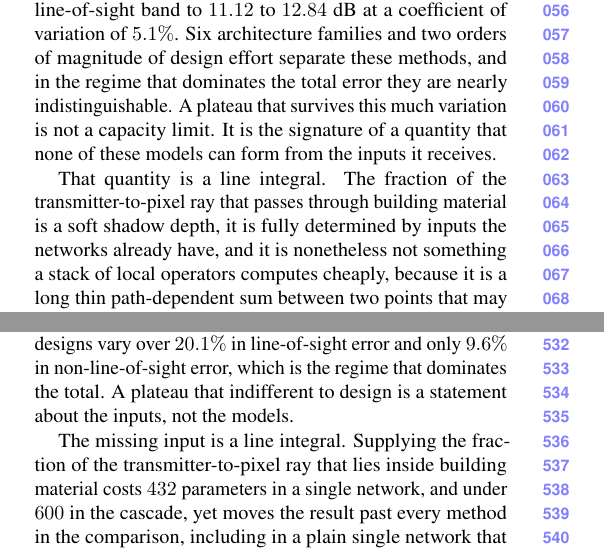
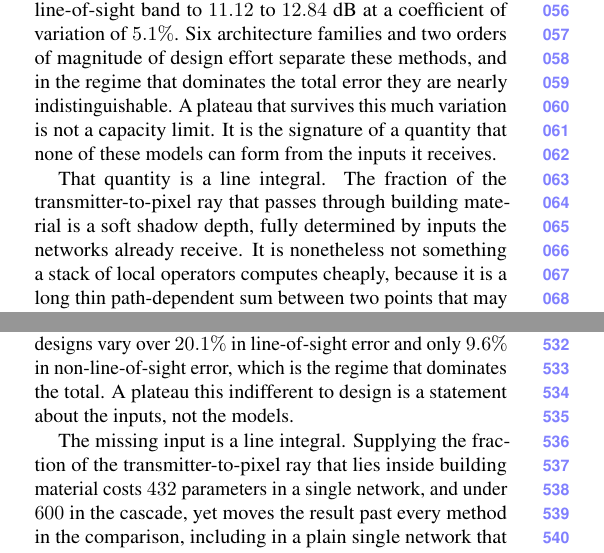
Before and after one commit to YaqoobAnsari/Compass, a LaTeX paper (paper/main.tex, which reads paper/sec/1_intro.tex, paper/sec/7_conclusion.tex): two parts of the columns of pages 1 and 8 of 10, joined at a grey line, cut so that both start at the same text. Compiled offline with pdfLaTeX.

Commit message:
paper: prose fixes on a final read
Corrects 'a plateau that indifferent to design' in the abstract and conclusion,
and breaks a three-clause comma splice in the introduction.

Co-Authored-By: Claude Opus 5 (1M context) <noreply@anthropic.com>

```diff
--- a/paper/sec/1_intro.tex
+++ b/paper/sec/1_intro.tex
@@ -30,10 +30,10 @@ limit. It is the signature of a quantity that none of these models can form from
 inputs it receives.
 
 That quantity is a line integral. The fraction of the transmitter-to-pixel ray that
-passes through building material is a soft shadow depth, it is fully determined by
-inputs the networks already have, and it is nonetheless not something a stack of
-local operators computes cheaply, because it is a long thin path-dependent sum
-between two points that may be two hundred cells apart. Supplying it as one extra
+passes through building material is a soft shadow depth, fully determined by inputs
+the networks already receive. It is nonetheless not something a stack of local
+operators computes cheaply, because it is a long thin path-dependent sum between two
+points that may be two hundred cells apart. Supplying it as one extra
 input channel costs $432$ parameters in a single network and $576$ in the cascade,
 and moves both error modes at once, taking line-of-sight error to $3.85$~dB and
 non-line-of-sight error to $9.78$~dB, below the band that every other method
--- a/paper/sec/7_conclusion.tex
+++ b/paper/sec/7_conclusion.tex
@@ -7,7 +7,7 @@ for several years without the comparison revealing what actually limits them. Un
 one protocol, nine learned methods spanning convolutional, cascaded, state-space,
 transformer, adversarial and diffusion designs vary over $20.1\%$ in line-of-sight
 error and only $9.6\%$ in non-line-of-sight error, which is the regime that
-dominates the total. A plateau that indifferent to design is a statement about the
+dominates the total. A plateau this indifferent to design is a statement about the
 inputs, not the models.
 
 The missing input is a line integral. Supplying the fraction of the
```
Also changed, not shown: paper/main.bib (+6 -2 lines), paper/sec/0_abstract.tex (+1 -1 lines).
